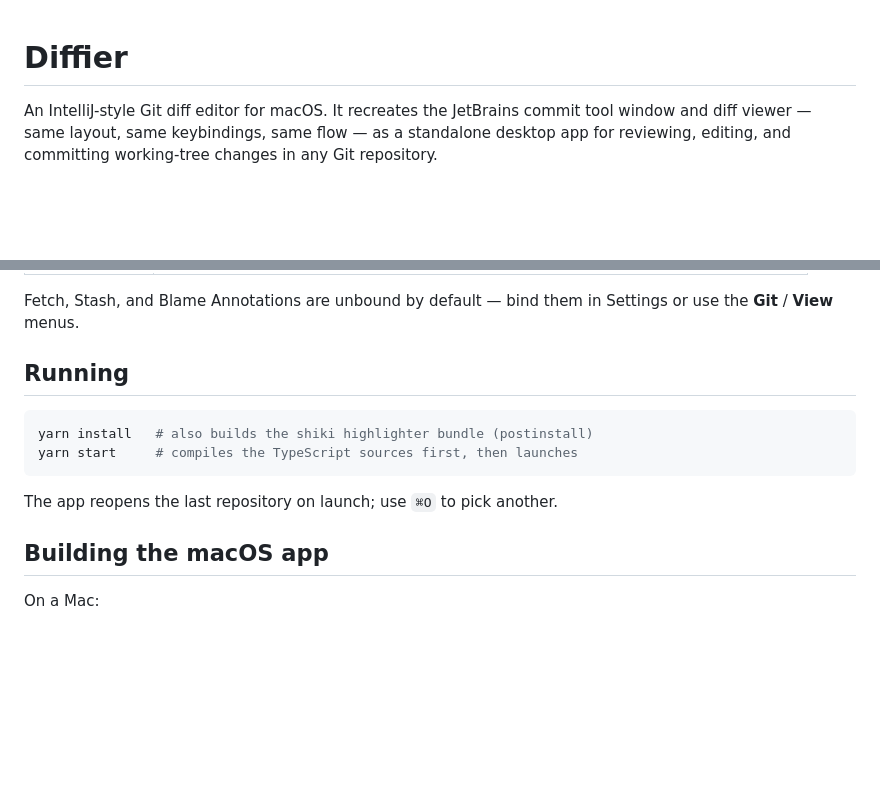
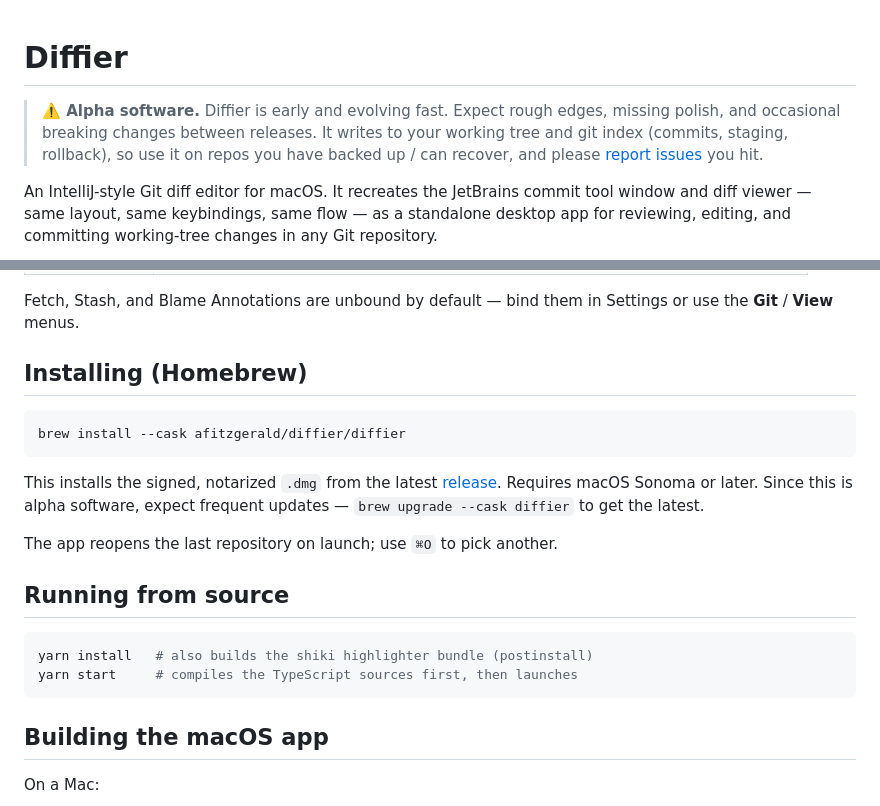
Before and after one commit to afitzgerald/diffier, a Markdown page: README.md, 2 parts joined by grey strips. GitHub-like rendering; blank space fills up the shorter version.

Commit message:
docs: flag alpha status and add Homebrew install instructions
Public release makes the README the first thing new users see, so it
needs to set expectations (alpha, use at your own risk) and cover the
Homebrew cask that's already published by the release workflow.

````diff
--- a/README.md
+++ b/README.md
@@ -1,4 +1,10 @@
 # Diffier
+
+> **⚠️ Alpha software.** Diffier is early and evolving fast. Expect rough
+> edges, missing polish, and occasional breaking changes between releases.
+> It writes to your working tree and git index (commits, staging, rollback),
+> so use it on repos you have backed up / can recover, and please
+> [report issues](https://github.com/afitzgerald/diffier/issues) you hit.
 
 An IntelliJ-style Git diff editor for macOS. It recreates the JetBrains
 commit tool window and diff viewer — same layout, same keybindings, same
@@ -142,14 +148,25 @@ tooltips. Tree navigation (`↑` `↓` `←` `→` `Space` `⏎`) is fixed.
 Fetch, Stash, and Blame Annotations are unbound by default — bind them in
 Settings or use the **Git** / **View** menus.
 
-## Running
+## Installing (Homebrew)
+
+```sh
+brew install --cask afitzgerald/diffier/diffier
+```
+
+This installs the signed, notarized `.dmg` from the latest
+[release](https://github.com/afitzgerald/diffier/releases). Requires macOS
+Sonoma or later. Since this is alpha software, expect frequent updates —
+`brew upgrade --cask diffier` to get the latest.
+
+The app reopens the last repository on launch; use `⌘O` to pick another.
+
+## Running from source
 
 ```sh
 yarn install   # also builds the shiki highlighter bundle (postinstall)
 yarn start     # compiles the TypeScript sources first, then launches
 ```
-
-The app reopens the last repository on launch; use `⌘O` to pick another.
 
 ## Building the macOS app
 
````
